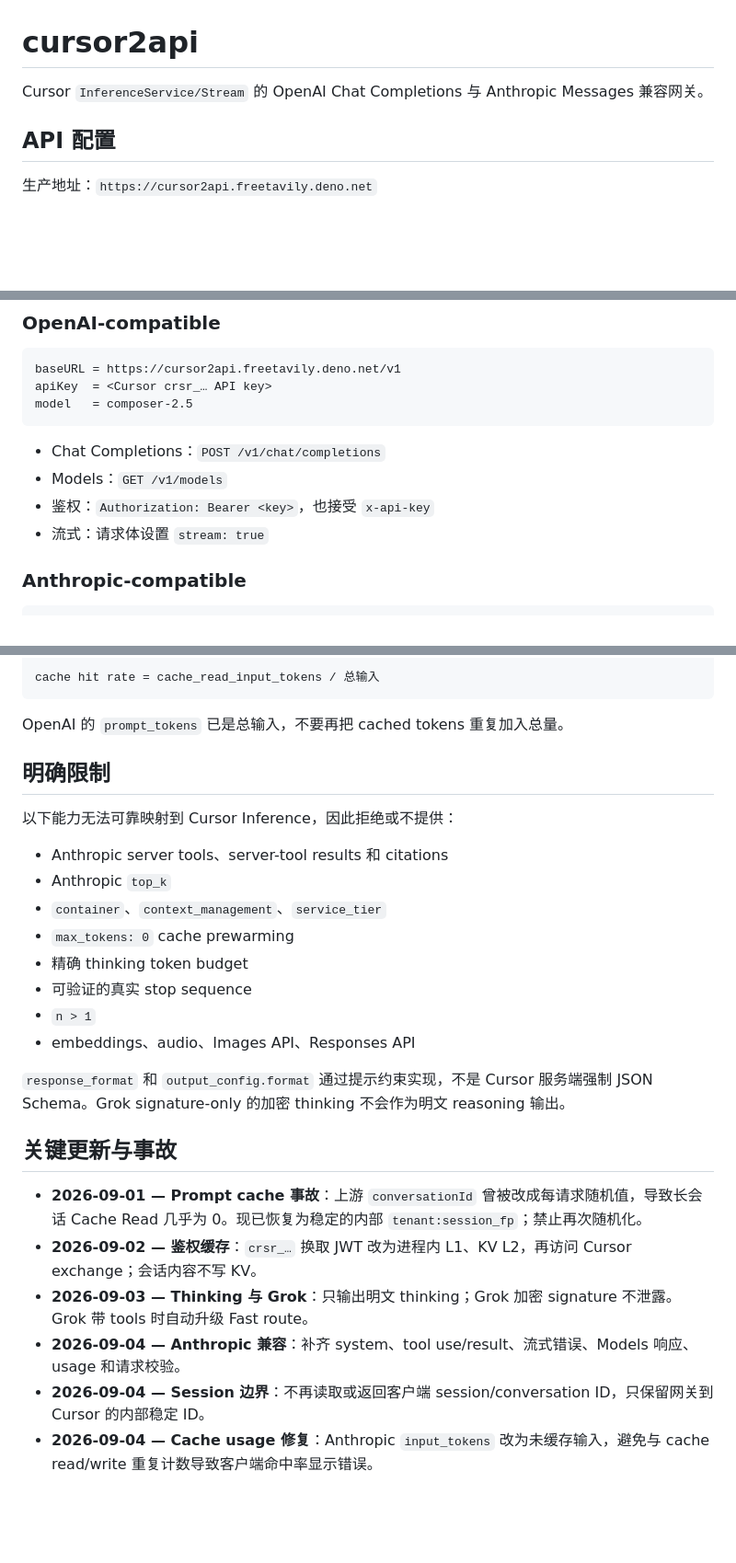
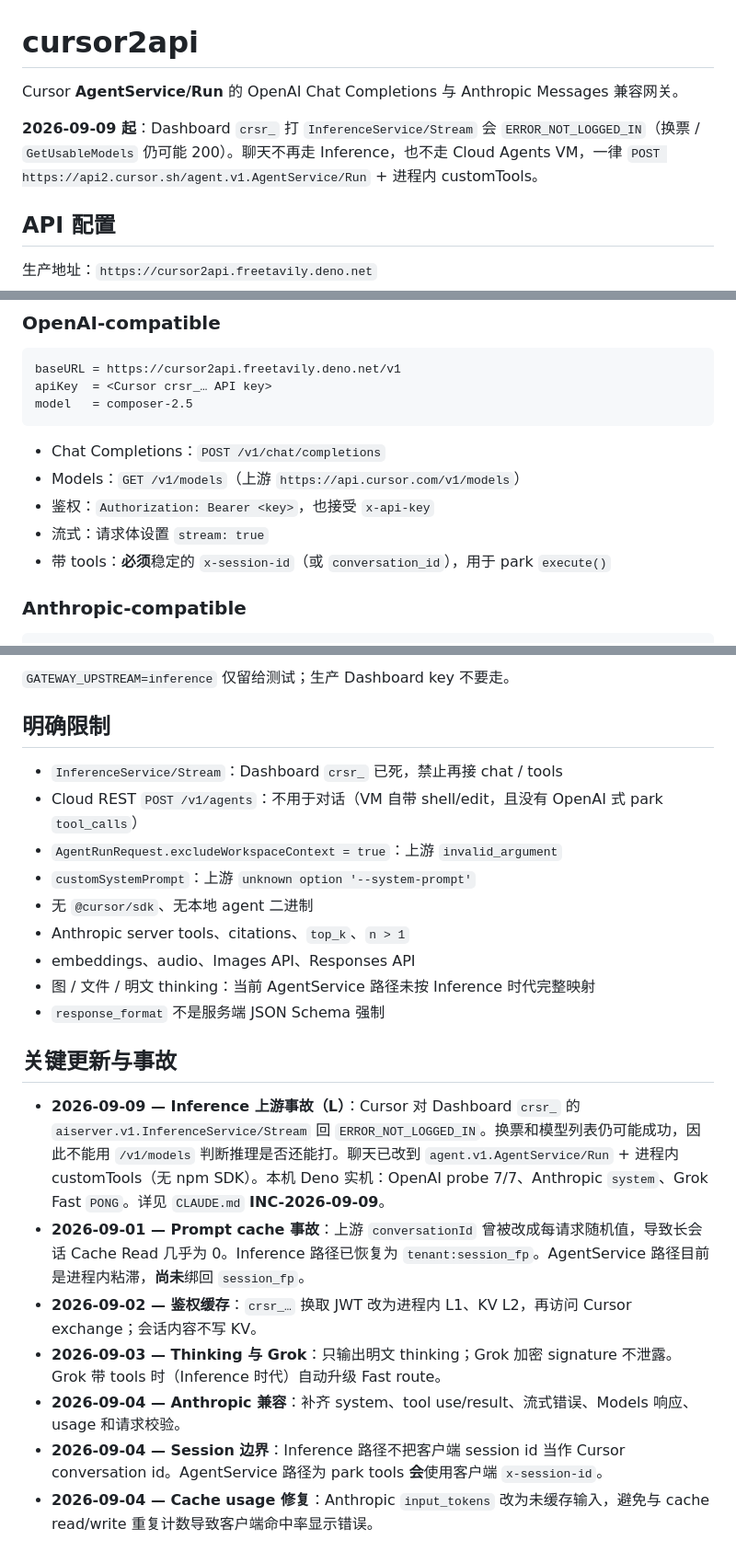
Before and after one commit to KonghaYao/cursor2api, a Markdown page: README.md, 3 parts joined by grey strips. Shown at 92% size. Drawn GitHub-style; blank space fills up the shorter version.

````diff
--- a/README.md
+++ b/README.md
@@ -1,6 +1,8 @@
 # cursor2api
 
-Cursor `InferenceService/Stream` 的 OpenAI Chat Completions 与 Anthropic Messages 兼容网关。
+Cursor **AgentService/Run** 的 OpenAI Chat Completions 与 Anthropic Messages 兼容网关。
+
+**2026-09-09 起**：Dashboard `crsr_` 打 `InferenceService/Stream` 会 `ERROR_NOT_LOGGED_IN`（换票 / `GetUsableModels` 仍可能 200）。聊天不再走 Inference，也不走 Cloud Agents VM，一律 `POST https://api2.cursor.sh/agent.v1.AgentService/Run` + 进程内 customTools。
 
 ## API 配置
 
@@ -17,9 +19,10 @@ model   = composer-2.5
 ```
 
 - Chat Completions：`POST /v1/chat/completions`
-- Models：`GET /v1/models`
+- Models：`GET /v1/models`（上游 `https://api.cursor.com/v1/models`）
 - 鉴权：`Authorization: Bearer <key>`，也接受 `x-api-key`
 - 流式：请求体设置 `stream: true`
+- 带 tools：**必须**稳定的 `x-session-id`（或 `conversation_id`），用于 park `execute()`
 
 ### Anthropic-compatible
 
@@ -106,29 +102,24 @@ Anthropic cache usage 的三个输入桶互斥：
 
-cache hit rate = cache_read_input_tokens / 总输入
-```
-
-OpenAI 的 `prompt_tokens` 已是总输入，不要再把 cached tokens 重复加入总量。
+`GATEWAY_UPSTREAM=inference` 仅留给测试；生产 Dashboard key 不要走。
 
 ## 明确限制
 
-以下能力无法可靠映射到 Cursor Inference，因此拒绝或不提供：
-
-- Anthropic server tools、server-tool results 和 citations
-- Anthropic `top_k`
-- `container`、`context_management`、`service_tier`
-- `max_tokens: 0` cache prewarming
-- 精确 thinking token budget
-- 可验证的真实 stop sequence
-- `n > 1`
+- `InferenceService/Stream`：Dashboard `crsr_` 已死，禁止再接 chat / tools
+- Cloud REST `POST /v1/agents`：不用于对话（VM 自带 shell/edit，且没有 OpenAI 式 park `tool_calls`）
+- `AgentRunRequest.excludeWorkspaceContext = true`：上游 `invalid_argument`
+- `customSystemPrompt`：上游 `unknown option '--system-prompt'`
+- 无 `@cursor/sdk`、无本地 agent 二进制
+- Anthropic server tools、citations、`top_k`、`n > 1`
 - embeddings、audio、Images API、Responses API
-
-`response_format` 和 `output_config.format` 通过提示约束实现，不是 Cursor 服务端强制 JSON Schema。Grok signature-only 的加密 thinking 不会作为明文 reasoning 输出。
+- 图 / 文件 / 明文 thinking：当前 AgentService 路径未按 Inference 时代完整映射
+- `response_format` 不是服务端 JSON Schema 强制
 
 ## 关键更新与事故
 
-- **2026-09-01 — Prompt cache 事故**：上游 `conversationId` 曾被改成每请求随机值，导致长会话 Cache Read 几乎为 0。现已恢复为稳定的内部 `tenant:session_fp`；禁止再次随机化。
+- **2026-09-09 — Inference 上游事故（L）**：Cursor 对 Dashboard `crsr_` 的 `aiserver.v1.InferenceService/Stream` 回 `ERROR_NOT_LOGGED_IN`。换票和模型列表仍可能成功，因此不能用 `/v1/models` 判断推理是否还能打。聊天已改到 `agent.v1.AgentService/Run` + 进程内 customTools（无 npm SDK）。本机 Deno 实机：OpenAI probe 7/7、Anthropic `system`、Grok Fast `PONG`。详见 `CLAUDE.md` **INC-2026-09-09**。
+- **2026-09-01 — Prompt cache 事故**：上游 `conversationId` 曾被改成每请求随机值，导致长会话 Cache Read 几乎为 0。Inference 路径已恢复为 `tenant:session_fp`。AgentService 路径目前是进程内粘滞，**尚未**绑回 `session_fp`。
 - **2026-09-02 — 鉴权缓存**：`crsr_…` 换取 JWT 改为进程内 L1、KV L2，再访问 Cursor exchange；会话内容不写 KV。
-- **2026-09-03 — Thinking 与 Grok**：只输出明文 thinking；Grok 加密 signature 不泄露。Grok 带 tools 时自动升级 Fast route。
+- **2026-09-03 — Thinking 与 Grok**：只输出明文 thinking；Grok 加密 signature 不泄露。Grok 带 tools 时（Inference 时代）自动升级 Fast route。
 - **2026-09-04 — Anthropic 兼容**：补齐 system、tool use/result、流式错误、Models 响应、usage 和请求校验。
-- **2026-09-04 — Session 边界**：不再读取或返回客户端 session/conversation ID，只保留网关到 Cursor 的内部稳定 ID。
+- **2026-09-04 — Session 边界**：Inference 路径不把客户端 session id 当作 Cursor conversation id。AgentService 路径为 park tools **会**使用客户端 `x-session-id`。
 - **2026-09-04 — Cache usage 修复**：Anthropic `input_tokens` 改为未缓存输入，避免与 cache read/write 重复计数导致客户端命中率显示错误。
````
Also changed, not shown: other parts of README.md (+29 -36 lines), CLAUDE.md (+15 -1 lines).
